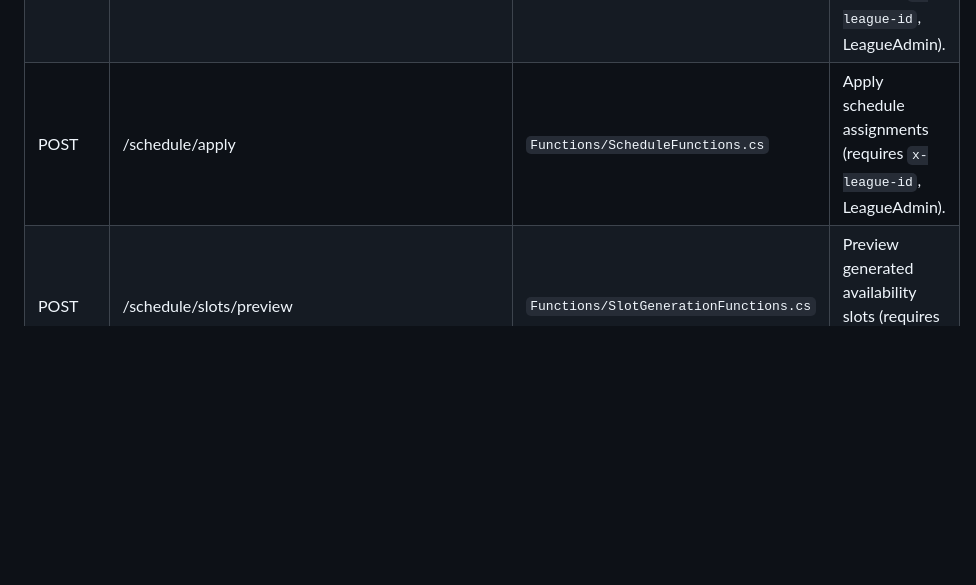
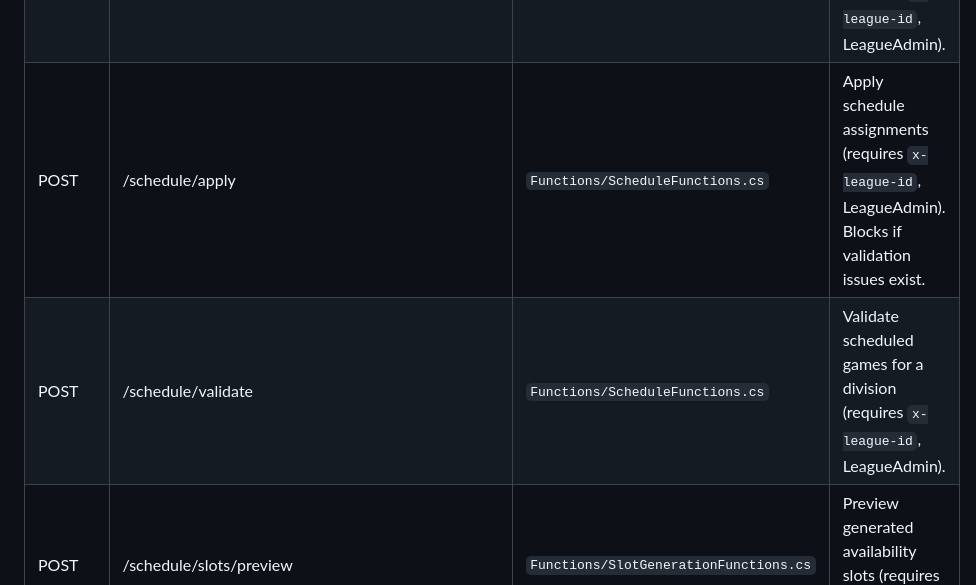
Before and after one commit to berginj/SportSch, a Markdown page: docs/contract.md, the part around one of its changes. Rendered like a GitHub page; blank space fills up the shorter version.

```diff
--- a/docs/contract.md
+++ b/docs/contract.md
@@ -160,7 +160,8 @@ the notes for required headers or roles.
 | DELETE | /availability/rules/{ruleId}/exceptions/{exceptionId} | `Functions/AvailabilityFunctions.cs` | Delete availability exception (requires `x-league-id`, LeagueAdmin). |
 | GET | /availability/preview | `Functions/AvailabilityFunctions.cs` | Preview availability slots (requires `x-league-id`, LeagueAdmin). |
 | POST | /schedule/preview | `Functions/ScheduleFunctions.cs` | Preview schedule for a division (requires `x-league-id`, LeagueAdmin). |
-| POST | /schedule/apply | `Functions/ScheduleFunctions.cs` | Apply schedule assignments (requires `x-league-id`, LeagueAdmin). |
+| POST | /schedule/apply | `Functions/ScheduleFunctions.cs` | Apply schedule assignments (requires `x-league-id`, LeagueAdmin). Blocks if validation issues exist. |
+| POST | /schedule/validate | `Functions/ScheduleFunctions.cs` | Validate scheduled games for a division (requires `x-league-id`, LeagueAdmin). |
 | POST | /schedule/slots/preview | `Functions/SlotGenerationFunctions.cs` | Preview generated availability slots (requires `x-league-id`, LeagueAdmin). |
 | POST | /schedule/slots/apply | `Functions/SlotGenerationFunctions.cs` | Generate availability slots (requires `x-league-id`, LeagueAdmin). |
 | GET | /calendar/ics | `Functions/CalendarFeed.cs` | Calendar subscription feed (requires `x-league-id` or leagueId query). |
```
Also changed, not shown: other parts of docs/contract.md (+50 -15 lines).
